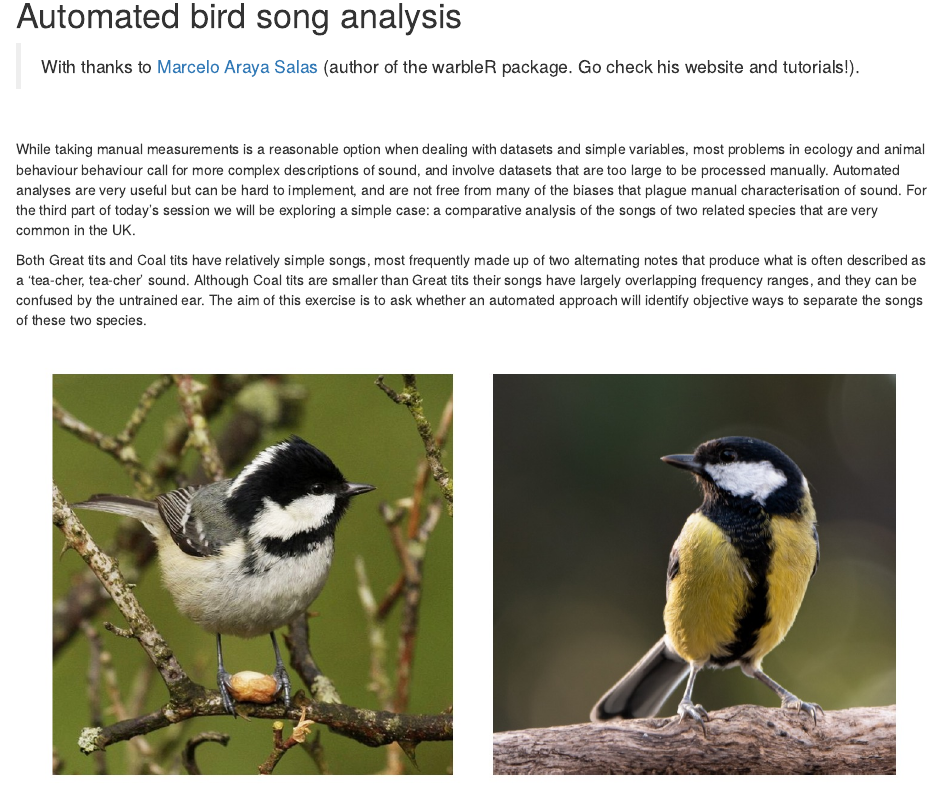
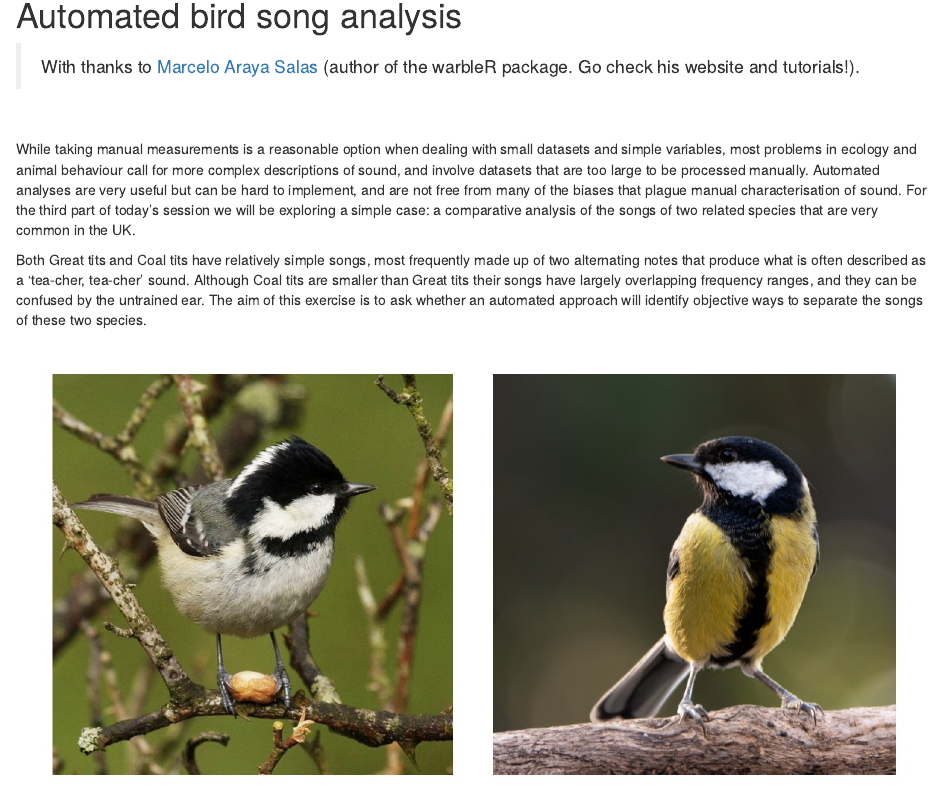
Before and after one commit to nilomr/bioacoustics-practical, an R Markdown document (full-vignette.Rmd): the page in a window 1100 px wide, from 8840 px down. Rendered offline with R 4.5, knitr and Pandoc, with nearby package versions; drawn as R Markdown's standard HTML page in place of the format the file asks for; some code elsewhere in the file could not run offline.

Commit message:
fix typo

```diff
--- a/full-vignette.Rmd
+++ b/full-vignette.Rmd
@@ -430,13 +430,13 @@ Mikula et al. 2020](reports/figures/phylogeny.jpg)
 
 <br>
 
-While taking manual measurements is a reasonable option when dealing with
+While taking manual measurements is a reasonable option when dealing with small
 datasets and simple variables, most problems in ecology and animal behaviour
-behaviour call for more complex descriptions of sound, and involve datasets that
-are too large to be processed manually. Automated analyses are very useful but
-can be hard to implement, and are not free from many of the biases that plague
-manual characterisation of sound. For the third part of today's session we will
-be exploring a simple case: a comparative analysis of the songs of two related
+call for more complex descriptions of sound, and involve datasets that are too
+large to be processed manually. Automated analyses are very useful but can be
+hard to implement, and are not free from many of the biases that plague manual
+characterisation of sound. For the third part of today's session we will be
+exploring a simple case: a comparative analysis of the songs of two related
 species that are very common in the UK.
 
 Both Great tits and Coal tits have relatively simple songs, most frequently made
```
